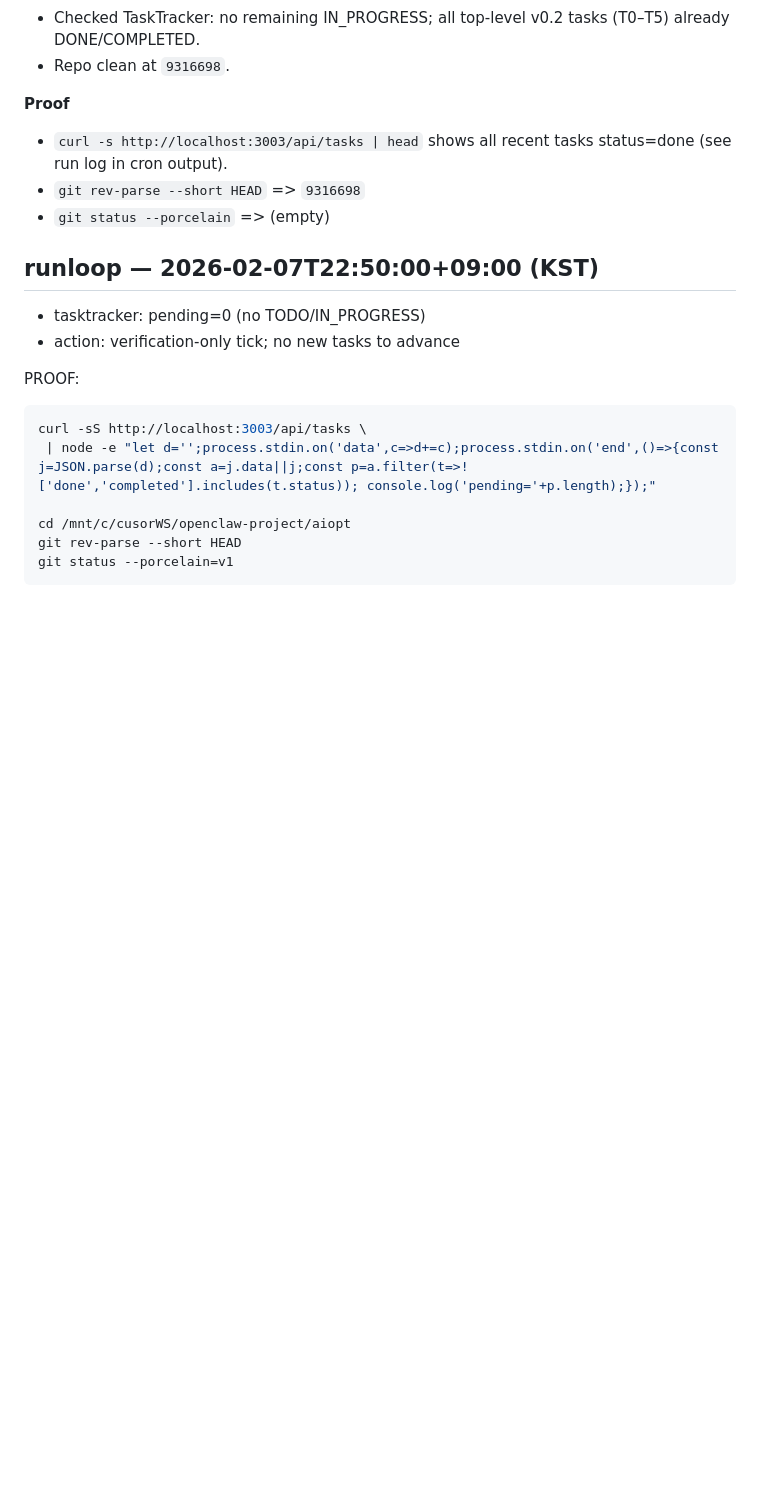
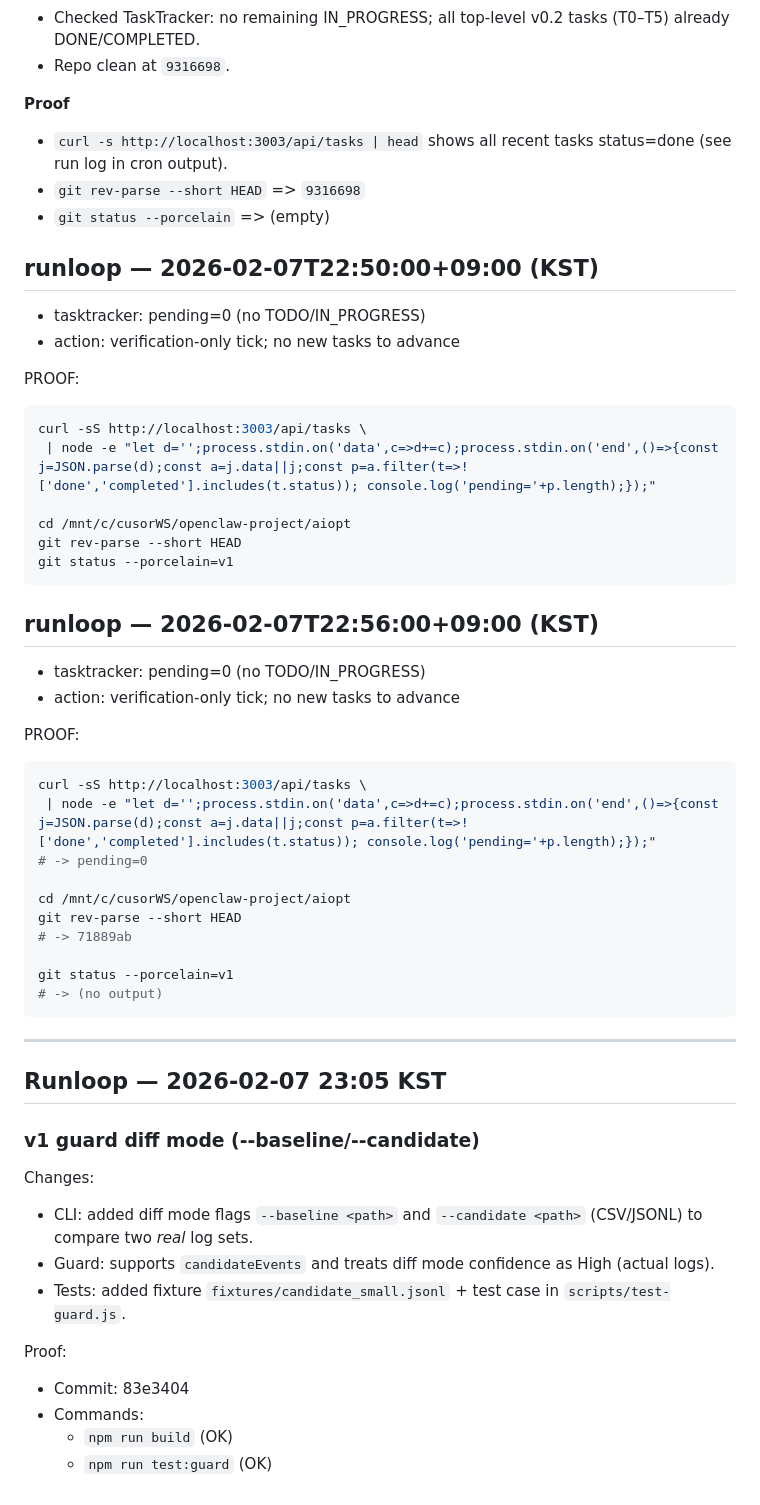
Before and after one commit to tkddlr0716-collab/aiopt, a Markdown page: daily/2026-02-07.md, the part around the change. Rendered like a GitHub page; blank space fills up the shorter version.

Commit message:
daily: add runloop proof for guard diff mode

````diff
--- a/daily/2026-02-07.md
+++ b/daily/2026-02-07.md
@@ -843,3 +843,36 @@ cd /mnt/c/cusorWS/openclaw-project/aiopt
 git rev-parse --short HEAD
 git status --porcelain=v1
 ```
+
+## runloop — 2026-02-07T22:56:00+09:00 (KST)
+- tasktracker: pending=0 (no TODO/IN_PROGRESS)
+- action: verification-only tick; no new tasks to advance
+
+PROOF:
+```bash
+curl -sS http://localhost:3003/api/tasks \
+ | node -e "let d='';process.stdin.on('data',c=>d+=c);process.stdin.on('end',()=>{const j=JSON.parse(d);const a=j.data||j;const p=a.filter(t=>!['done','completed'].includes(t.status)); console.log('pending='+p.length);});"
+# -> pending=0
+
+cd /mnt/c/cusorWS/openclaw-project/aiopt
+git rev-parse --short HEAD
+# -> 71889ab
+
+git status --porcelain=v1
+# -> (no output)
+```
+
+---
+
+## Runloop — 2026-02-07 23:05 KST
+### v1 guard diff mode (--baseline/--candidate)
+Changes:
+- CLI: added diff mode flags `--baseline <path>` and `--candidate <path>` (CSV/JSONL) to compare two *real* log sets.
+- Guard: supports `candidateEvents` and treats diff mode confidence as High (actual logs).
+- Tests: added fixture `fixtures/candidate_small.jsonl` + test case in `scripts/test-guard.js`.
+
+Proof:
+- Commit: 83e3404
+- Commands:
+  - `npm run build` (OK)
+  - `npm run test:guard` (OK)
````
